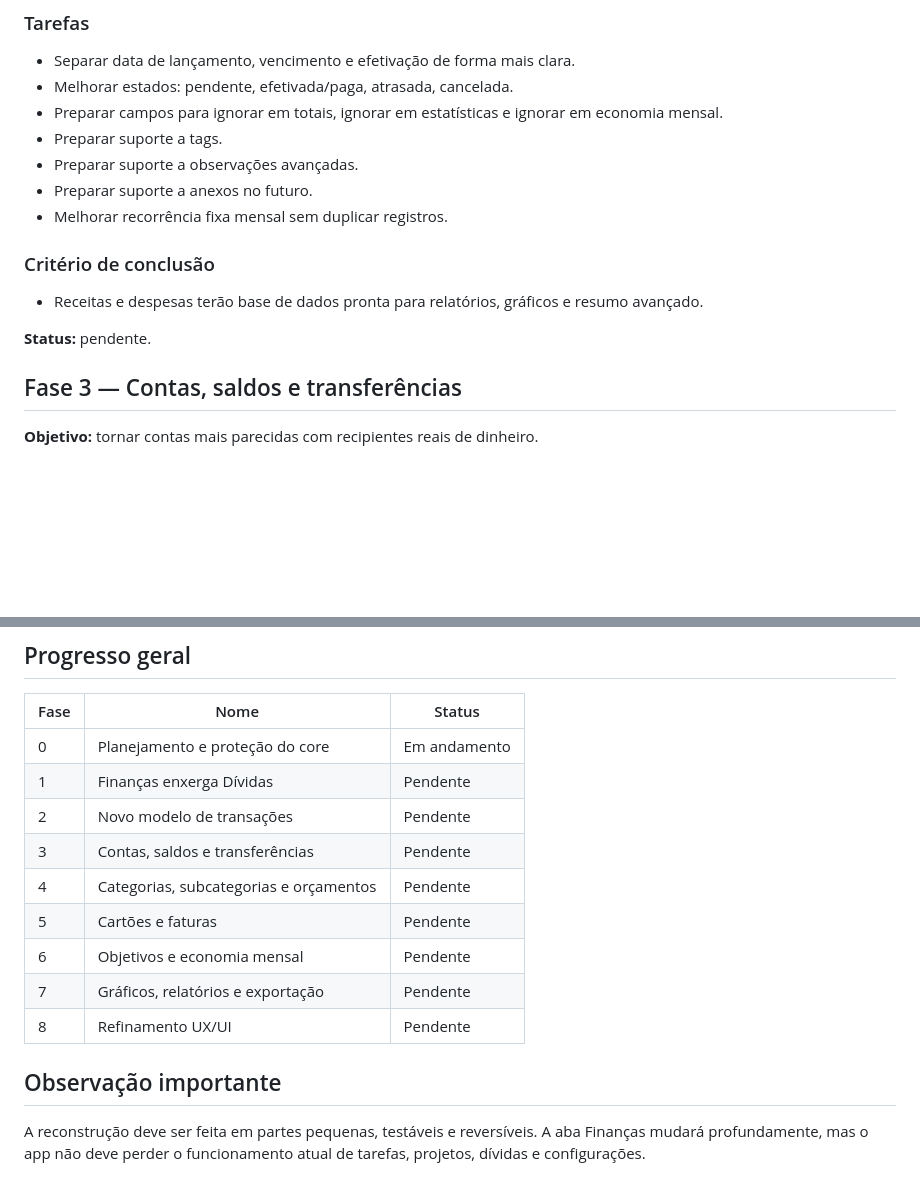
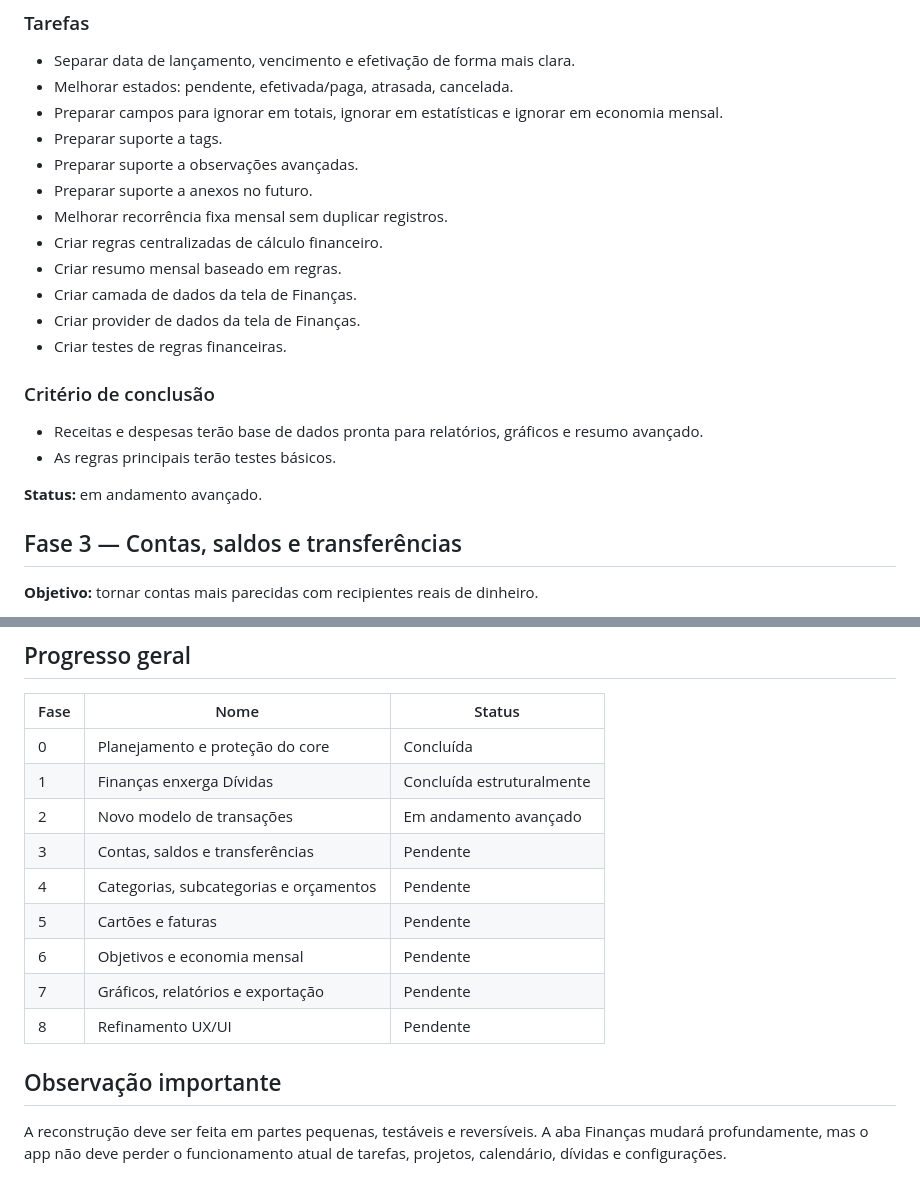
Before and after one commit to zatarana/DiasOrganizesz, a Markdown page: docs/finance-rebuild-roadmap.md, 2 parts joined by grey strips. Drawn GitHub-style; blank space fills up the shorter version.

```diff
--- a/docs/finance-rebuild-roadmap.md
+++ b/docs/finance-rebuild-roadmap.md
@@ -77,12 +83,18 @@ A diretriz é transformar Finanças em um módulo central e completo, sem remove
 - Preparar suporte a observações avançadas.
 - Preparar suporte a anexos no futuro.
 - Melhorar recorrência fixa mensal sem duplicar registros.
+- Criar regras centralizadas de cálculo financeiro.
+- Criar resumo mensal baseado em regras.
+- Criar camada de dados da tela de Finanças.
+- Criar provider de dados da tela de Finanças.
+- Criar testes de regras financeiras.
 
 ### Critério de conclusão
 
 - Receitas e despesas terão base de dados pronta para relatórios, gráficos e resumo avançado.
+- As regras principais terão testes básicos.
 
-**Status:** pendente.
+**Status:** em andamento avançado.
 
 ## Fase 3 — Contas, saldos e transferências
 
@@ -201,9 +213,9 @@ A diretriz é transformar Finanças em um módulo central e completo, sem remove
 
 | Fase | Nome | Status |
 |---|---|---|
-| 0 | Planejamento e proteção do core | Em andamento |
-| 1 | Finanças enxerga Dívidas | Pendente |
-| 2 | Novo modelo de transações | Pendente |
+| 0 | Planejamento e proteção do core | Concluída |
+| 1 | Finanças enxerga Dívidas | Concluída estruturalmente |
+| 2 | Novo modelo de transações | Em andamento avançado |
 | 3 | Contas, saldos e transferências | Pendente |
 | 4 | Categorias, subcategorias e orçamentos | Pendente |
 | 5 | Cartões e faturas | Pendente |
@@ -213,4 +225,4 @@ A diretriz é transformar Finanças em um módulo central e completo, sem remove
 
 ## Observação importante
 
-A reconstrução deve ser feita em partes pequenas, testáveis e reversíveis. A aba Finanças mudará profundamente, mas o app não deve perder o funcionamento atual de tarefas, projetos, dívidas e configurações.
+A reconstrução deve ser feita em partes pequenas, testáveis e reversíveis. A aba Finanças mudará profundamente, mas o app não deve perder o funcionamento atual de tarefas, projetos, calendário, dívidas e configurações.
```
Also changed, not shown: other parts of docs/finance-rebuild-roadmap.md (+22 -16 lines).
